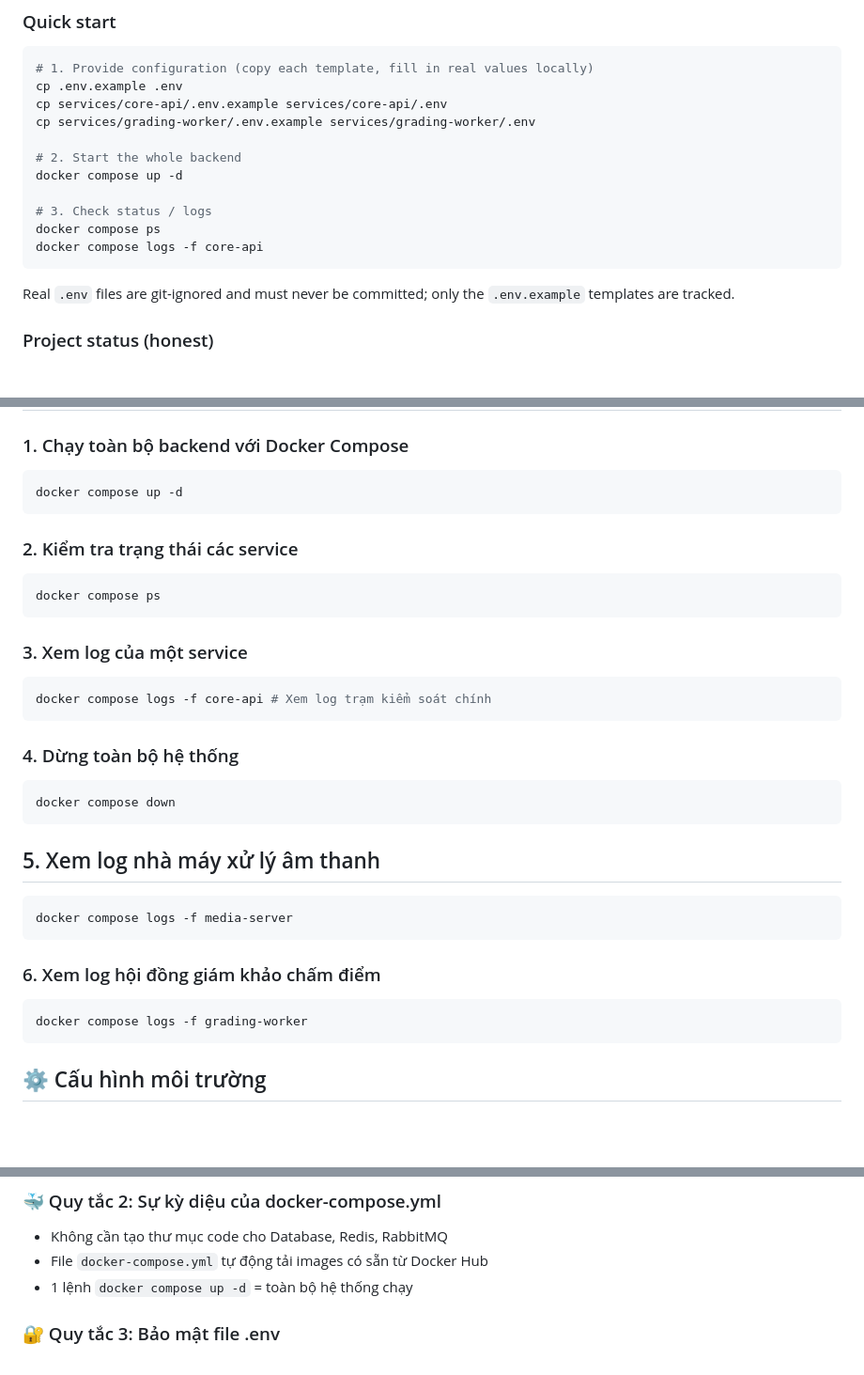
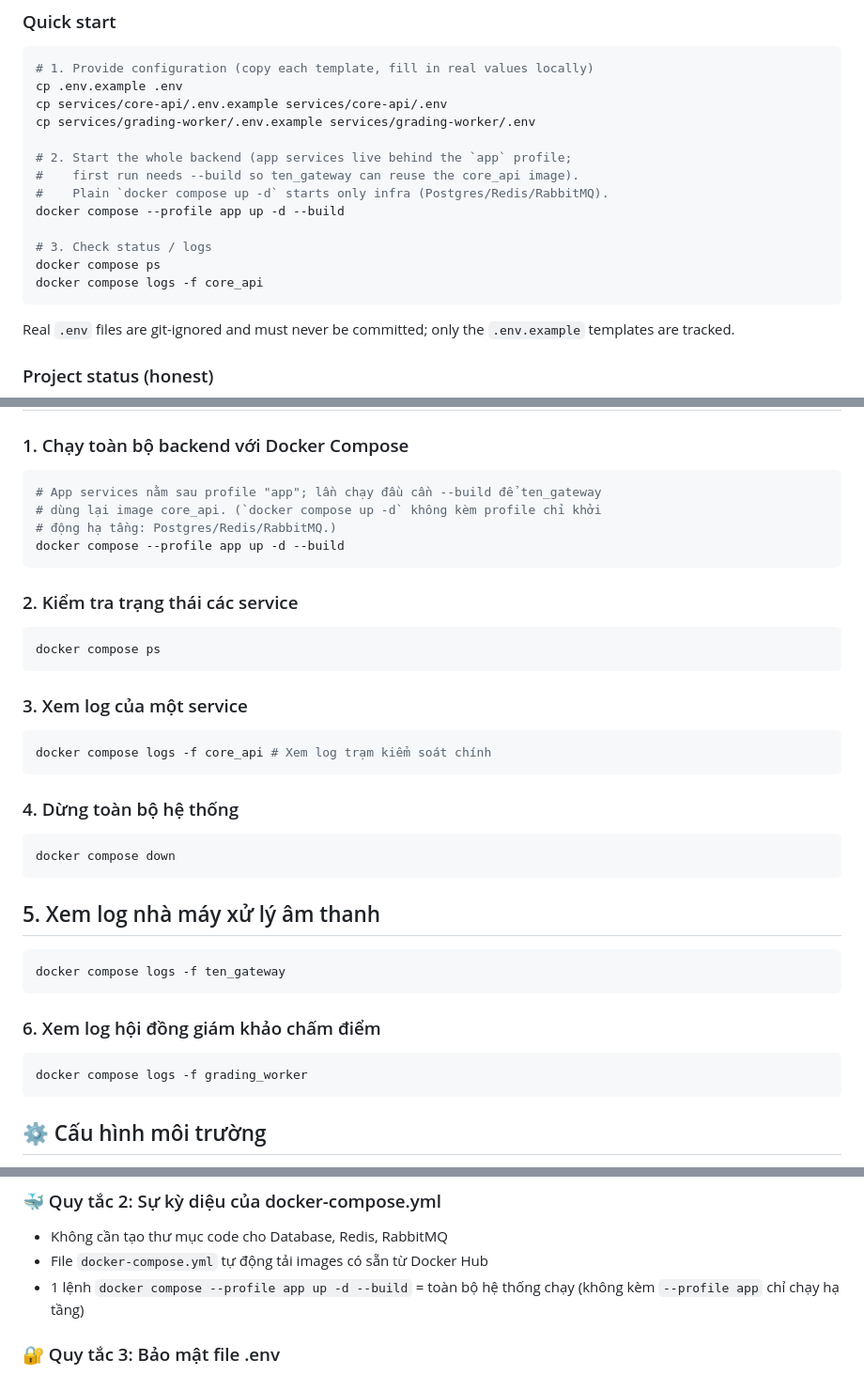
Before and after one commit to montyfinn/luve, a Markdown page: README.md, 3 parts joined by grey strips. Shown at 94% size. Rendered like a GitHub page; blank space fills up the shorter version.

Commit message:
docs(readme): fix compose quick-start command and service names
- Updates the README quick start to use docker compose --profile app up -d --build for the full backend.
- Clarifies that plain docker compose up -d starts only infra services.
- Notes first run needs --build because ten_gateway reuses the core_api local image.
- Fixes log service names to match docker-compose.yml: core_api, ten_gateway, grading_worker.
- Docs-only; no code, compose, service, schema, or environment changes.

Co-Authored-By: Claude Opus 4.8 <noreply@anthropic.com>

````diff
--- a/README.md
+++ b/README.md
@@ -21,12 +21,14 @@ cp .env.example .env
 cp services/core-api/.env.example services/core-api/.env
 cp services/grading-worker/.env.example services/grading-worker/.env
 
-# 2. Start the whole backend
-docker compose up -d
+# 2. Start the whole backend (app services live behind the `app` profile;
+#    first run needs --build so ten_gateway can reuse the core_api image).
+#    Plain `docker compose up -d` starts only infra (Postgres/Redis/RabbitMQ).
+docker compose --profile app up -d --build
 
 # 3. Check status / logs
 docker compose ps
-docker compose logs -f core-api
+docker compose logs -f core_api
 ```
 
 Real `.env` files are git-ignored and must never be committed; only the
@@ -105,7 +107,10 @@ Dưới đây là sơ đồ luồng dữ liệu thời gian thực (Real-time Da
 ### 1. Chạy toàn bộ backend với Docker Compose
 
 ```bash
-docker compose up -d
+# App services nằm sau profile "app"; lần chạy đầu cần --build để ten_gateway
+# dùng lại image core_api. (`docker compose up -d` không kèm profile chỉ khởi
+# động hạ tầng: Postgres/Redis/RabbitMQ.)
+docker compose --profile app up -d --build
 ```
 
 ### 2. Kiểm tra trạng thái các service
@@ -117,7 +122,7 @@ docker compose ps
 ### 3. Xem log của một service
 
 ```bash
-docker compose logs -f core-api # Xem log trạm kiểm soát chính
+docker compose logs -f core_api # Xem log trạm kiểm soát chính
 ```
 
 ### 4. Dừng toàn bộ hệ thống
@@ -129,13 +134,13 @@ docker compose down
 ## 5. Xem log nhà máy xử lý âm thanh
 
 ```bash
-docker compose logs -f media-server
+docker compose logs -f ten_gateway
 ```
 
 ### 6. Xem log hội đồng giám khảo chấm điểm
 
 ```bash
-docker compose logs -f grading-worker
+docker compose logs -f grading_worker
 ```
 
 ## ⚙️ Cấu hình môi trường
@@ -168,7 +173,7 @@ cp .env.example .env
 
 - Không cần tạo thư mục code cho Database, Redis, RabbitMQ
 - File `docker-compose.yml` tự động tải images có sẵn từ Docker Hub
-- 1 lệnh `docker compose up -d` = toàn bộ hệ thống chạy
+- 1 lệnh `docker compose --profile app up -d --build` = toàn bộ hệ thống chạy (không kèm `--profile app` chỉ chạy hạ tầng)
 
 ### 🔐 Quy tắc 3: Bảo mật file .env
 
````
